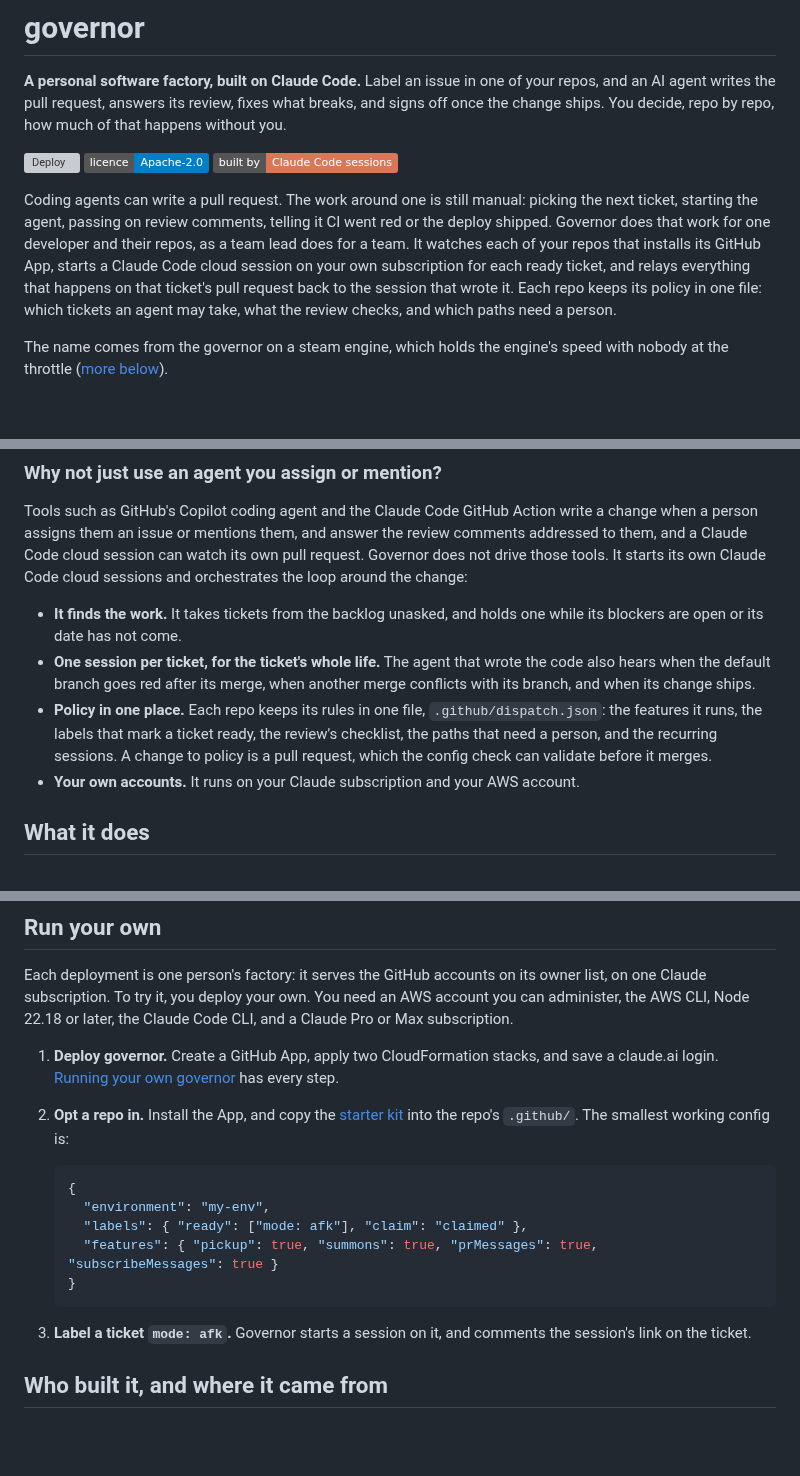
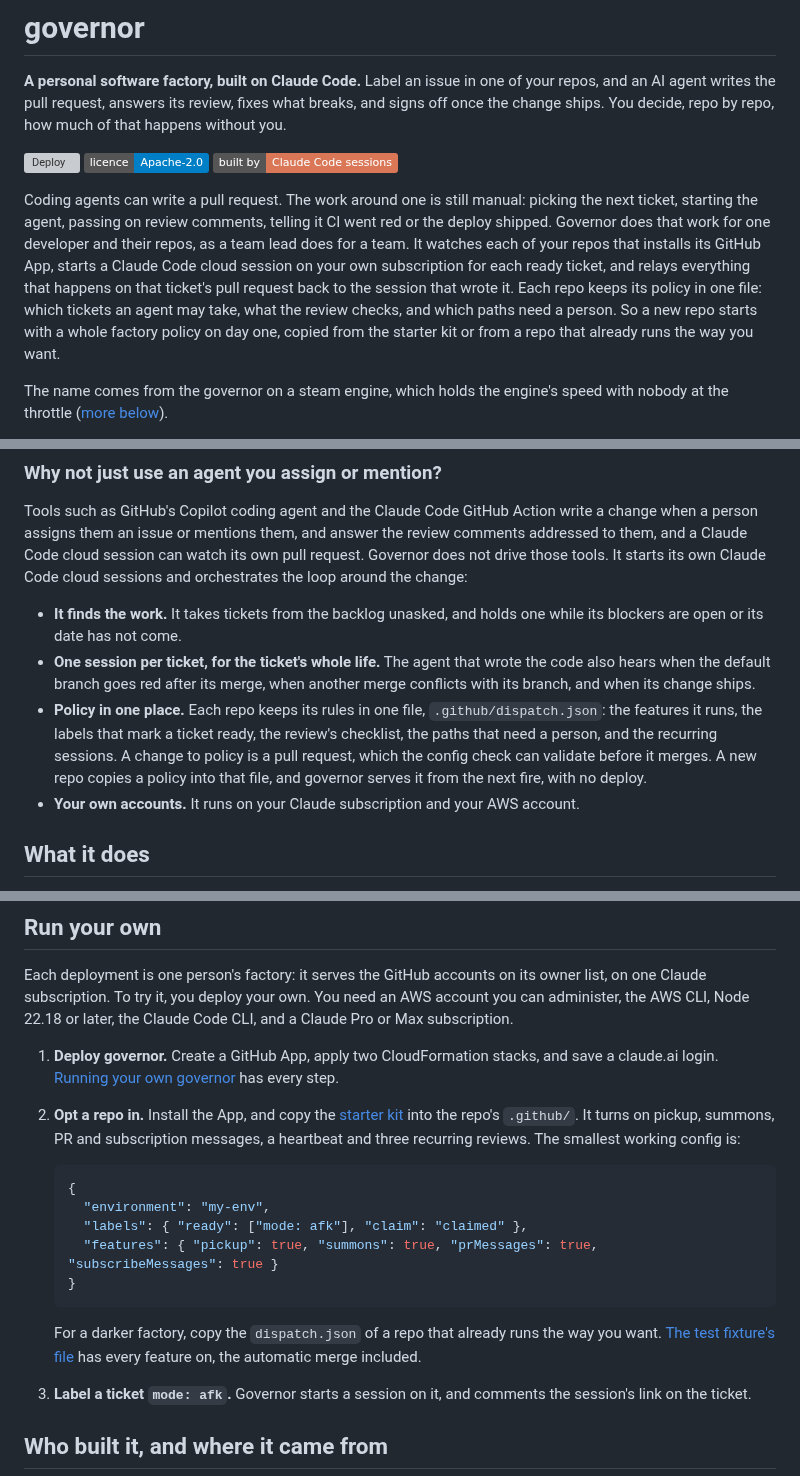
Before and after one commit to t-d-d/gh-governor, a Markdown page: README.md, 3 parts joined by grey strips. GitHub-like rendering; badges without logos; blank space fills up the shorter version; grey boxes are pictures that could not be loaded.

Commit message:
Say a new repo starts with a whole factory policy, copied into its one file
Co-Authored-By: Claude Opus 5.5 <noreply@anthropic.com>
Claude-Session: https://claude.ai/code/session_0123Nq9iNtNA9akpEcGvagCd

````diff
--- a/README.md
+++ b/README.md
@@ -6,7 +6,7 @@
 [![Licence: Apache-2.0](https://img.shields.io/badge/licence-Apache--2.0-blue)](LICENSE)
 [![Built by Claude Code sessions](https://img.shields.io/badge/built%20by-Claude%20Code%20sessions-d97757)](docs/building-with-agents.md)
 
-Coding agents can write a pull request. The work around one is still manual: picking the next ticket, starting the agent, passing on review comments, telling it CI went red or the deploy shipped. Governor does that work for one developer and their repos, as a team lead does for a team. It watches each of your repos that installs its GitHub App, starts a Claude Code cloud session on your own subscription for each ready ticket, and relays everything that happens on that ticket's pull request back to the session that wrote it. Each repo keeps its policy in one file: which tickets an agent may take, what the review checks, and which paths need a person.
+Coding agents can write a pull request. The work around one is still manual: picking the next ticket, starting the agent, passing on review comments, telling it CI went red or the deploy shipped. Governor does that work for one developer and their repos, as a team lead does for a team. It watches each of your repos that installs its GitHub App, starts a Claude Code cloud session on your own subscription for each ready ticket, and relays everything that happens on that ticket's pull request back to the session that wrote it. Each repo keeps its policy in one file: which tickets an agent may take, what the review checks, and which paths need a person. So a new repo starts with a whole factory policy on day one, copied from the starter kit or from a repo that already runs the way you want.
 
 The name comes from the governor on a steam engine, which holds the engine's speed with nobody at the throttle ([more below](#why-governor)).
 
@@ -72,7 +72,7 @@ Tools such as GitHub's Copilot coding agent and the Claude Code GitHub Action wr
 
 - **It finds the work.** It takes tickets from the backlog unasked, and holds one while its blockers are open or its date has not come.
 - **One session per ticket, for the ticket's whole life.** The agent that wrote the code also hears when the default branch goes red after its merge, when another merge conflicts with its branch, and when its change ships.
-- **Policy in one place.** Each repo keeps its rules in one file, `.github/dispatch.json`: the features it runs, the labels that mark a ticket ready, the review's checklist, the paths that need a person, and the recurring sessions. A change to policy is a pull request, which the config check can validate before it merges.
+- **Policy in one place.** Each repo keeps its rules in one file, `.github/dispatch.json`: the features it runs, the labels that mark a ticket ready, the review's checklist, the paths that need a person, and the recurring sessions. A change to policy is a pull request, which the config check can validate before it merges. A new repo copies a policy into that file, and governor serves it from the next fire, with no deploy.
 - **Your own accounts.** It runs on your Claude subscription and your AWS account.
 
 ## What it does
@@ -161,7 +161,7 @@ Most of what keeps the agents on track here is plain files that work in any repo
 Each deployment is one person's factory: it serves the GitHub accounts on its owner list, on one Claude subscription. To try it, you deploy your own. You need an AWS account you can administer, the AWS CLI, Node 22.18 or later, the Claude Code CLI, and a Claude Pro or Max subscription.
 
 1. **Deploy governor.** Create a GitHub App, apply two CloudFormation stacks, and save a claude.ai login. [Running your own governor](docs/self-hosting.md) has every step.
-2. **Opt a repo in.** Install the App, and copy the [starter kit](examples/starter/) into the repo's `.github/`. The smallest working config is:
+2. **Opt a repo in.** Install the App, and copy the [starter kit](examples/starter/) into the repo's `.github/`. It turns on pickup, summons, PR and subscription messages, a heartbeat and three recurring reviews. The smallest working config is:
 
    ```json
    {
@@ -170,6 +170,8 @@ Each deployment is one person's factory: it serves the GitHub accounts on its ow
      "features": { "pickup": true, "summons": true, "prMessages": true, "subscribeMessages": true }
    }
    ```
+
+   For a darker factory, copy the `dispatch.json` of a repo that already runs the way you want. [The test fixture's file](test/fixtures/factory/.github/dispatch.json) has every feature on, the automatic merge included.
 
 3. **Label a ticket `mode: afk`.** Governor starts a session on it, and comments the session's link on the ticket.
 
````
